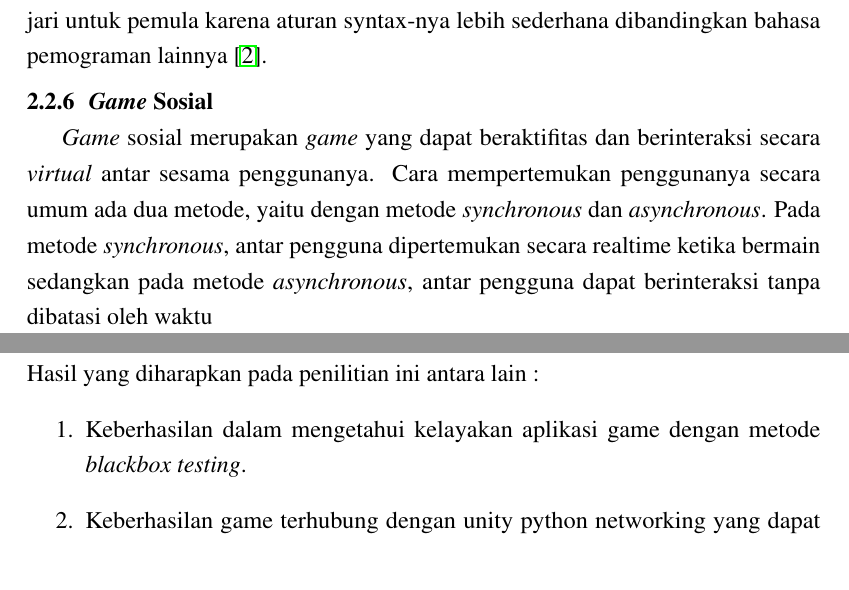
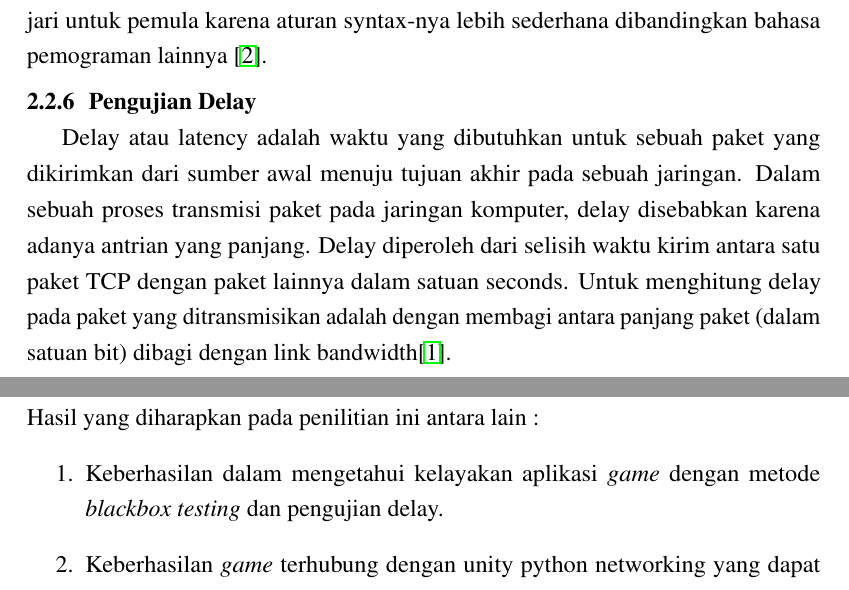
Before and after one commit to ahlulmukh/proposal-skripsi, a LaTeX thesis (main.tex, which reads bab2.tex, bab3.tex): two parts of pages 15 and 24 of 27, joined at a grey line, cut so that both start at the same text. Compiled offline with pdfLaTeX.

Commit message:
change cite

```diff
--- a/bab2.tex
+++ b/bab2.tex
@@ -136,13 +136,19 @@ bahasa lainnya, C\# memiliki aturan pada syntax dan kode-kode yang bisa digunaka
 C\# cocok untuk dipelajari untuk pemula karena aturan syntax-nya lebih sederhana dibandingkan bahasa
 pemograman lainnya \cite{Ansori}.
 
-\subsection{\textit{Game} Sosial}
+\subsection{Pengujian Delay}
 \noindent
 
-\textit{\textit{Game}} sosial merupakan \textit{\textit{game}} yang dapat beraktifitas dan
-berinteraksi secara \textit{virtual} antar sesama penggunanya. Cara
-mempertemukan penggunanya secara umum ada dua metode,
-yaitu dengan metode \textit{synchronous} dan \textit{asynchronous}. Pada
-metode \textit{synchronous}, antar pengguna dipertemukan secara
-realtime ketika bermain sedangkan pada metode \textit{asynchronous},
-antar pengguna dapat berinteraksi tanpa dibatasi oleh waktu
+Delay atau latency adalah waktu yang
+dibutuhkan untuk sebuah paket yang
+dikirimkan dari sumber awal menuju tujuan
+akhir pada sebuah jaringan. Dalam sebuah
+proses transmisi paket pada jaringan
+komputer, delay disebabkan karena adanya
+antrian yang panjang. Delay diperoleh dari
+selisih waktu kirim antara satu paket TCP
+dengan paket lainnya dalam satuan seconds.
+Untuk menghitung delay pada paket yang
+ditransmisikan adalah dengan membagi
+antara panjang paket (dalam satuan bit)
+dibagi dengan link bandwidth\cite{Sarwodi}.
--- a/bab3.tex
+++ b/bab3.tex
@@ -293,7 +293,7 @@ Teknik pengujian yang dilakukan setelah fungsional blackbox yaitu melakukan peng
 \section{Hasil yang diharapkan}
 Hasil yang diharapkan pada penilitian ini antara lain :
 \begin{enumerate}
-    \item Keberhasilan dalam mengetahui kelayakan aplikasi game dengan metode \textit{blackbox testing}.
-    \item Keberhasilan game terhubung dengan unity python networking yang dapat dimainkan secara multiplayer online.
+    \item Keberhasilan dalam mengetahui kelayakan aplikasi \textit{game} dengan metode \textit{blackbox testing} dan pengujian delay.
+    \item Keberhasilan \textit{game} terhubung dengan unity python networking yang dapat dimainkan secara multiplayer online.
     \item Laporan tugas akhir mahasiswa jurusan Teknologi Informasi Dan Komputer.
 \end{enumerate}
```
Also changed, not shown: bab1.tex (+1 -1 lines), bab2.tex (10 more changed lines), bab3.tex (32 more changed lines).
